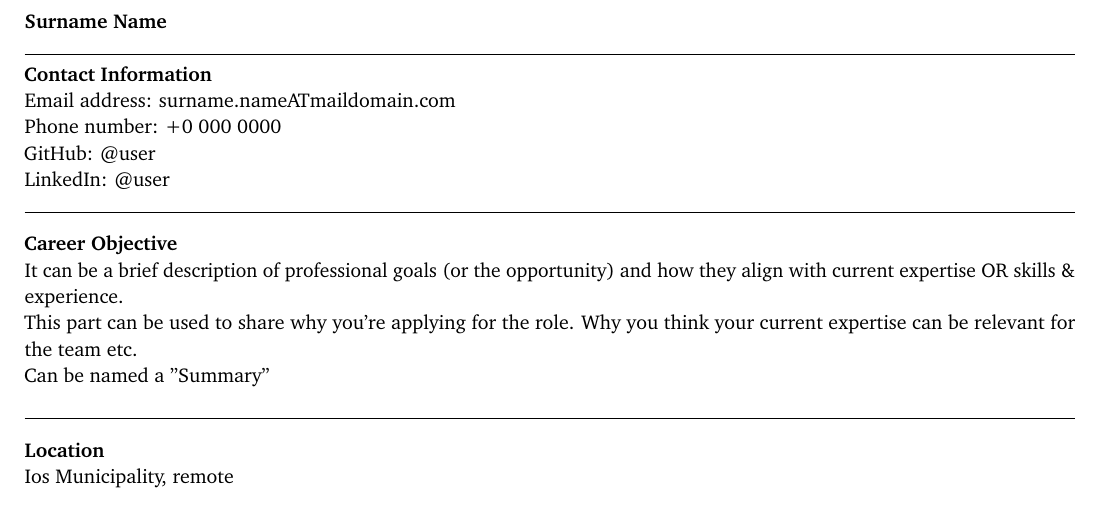
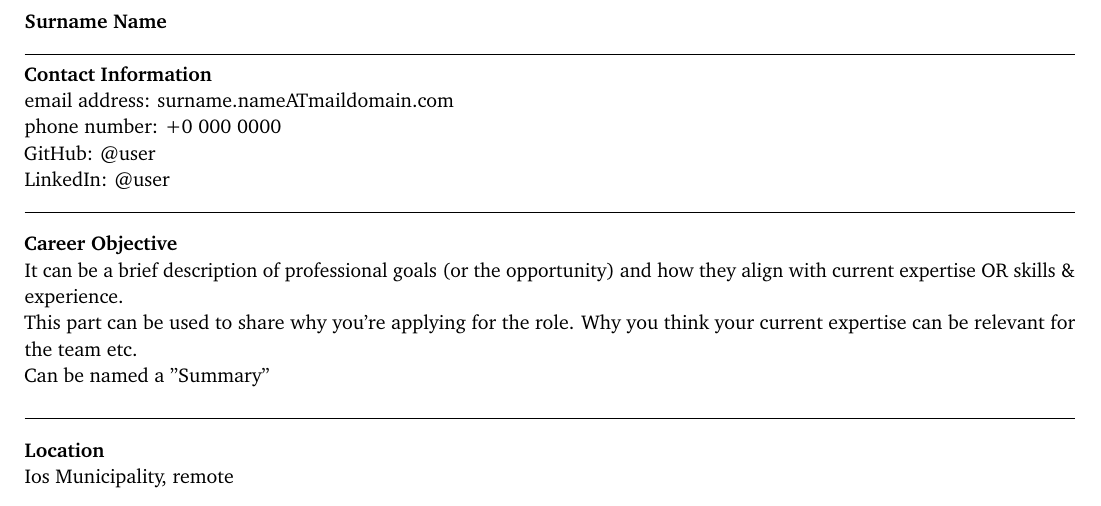
Before and after one commit to unoSpheniscusHumboldti/Homer, a LaTeX CV (CV_general.tex): part of page 1 of 2, cut so that both start at the same text. Compiled offline with pdfLaTeX.

```diff
--- a/CV_general.tex
+++ b/CV_general.tex
@@ -62,11 +62,11 @@
 \noindent
 \mdseries
 %\bfseries
-Email address:
+email address:
 %\mdseries
 surname.nameATmaildomain.com \\
 %\bfseries
-Phone number:
+phone number:
 %\mdseries
 +0 000 0000 \\
 %\bfseries
```
